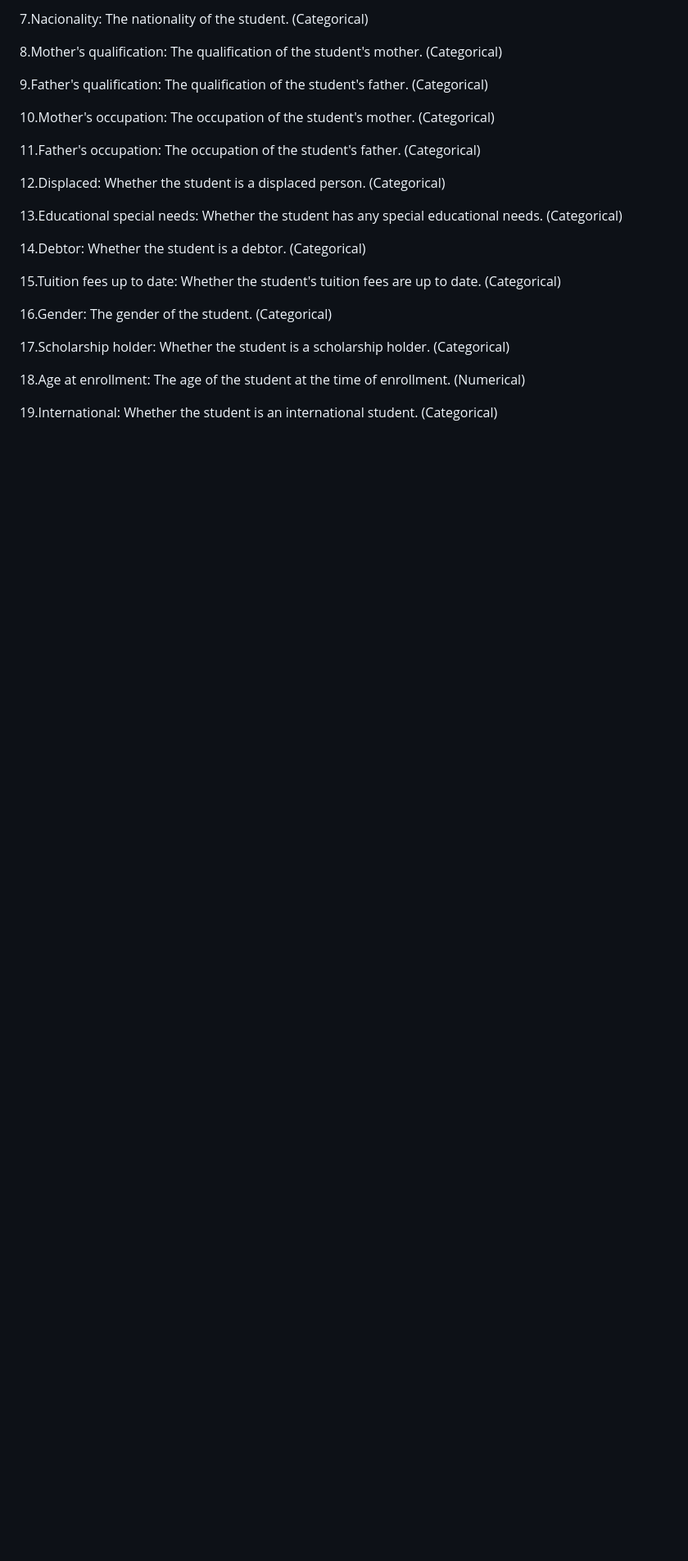
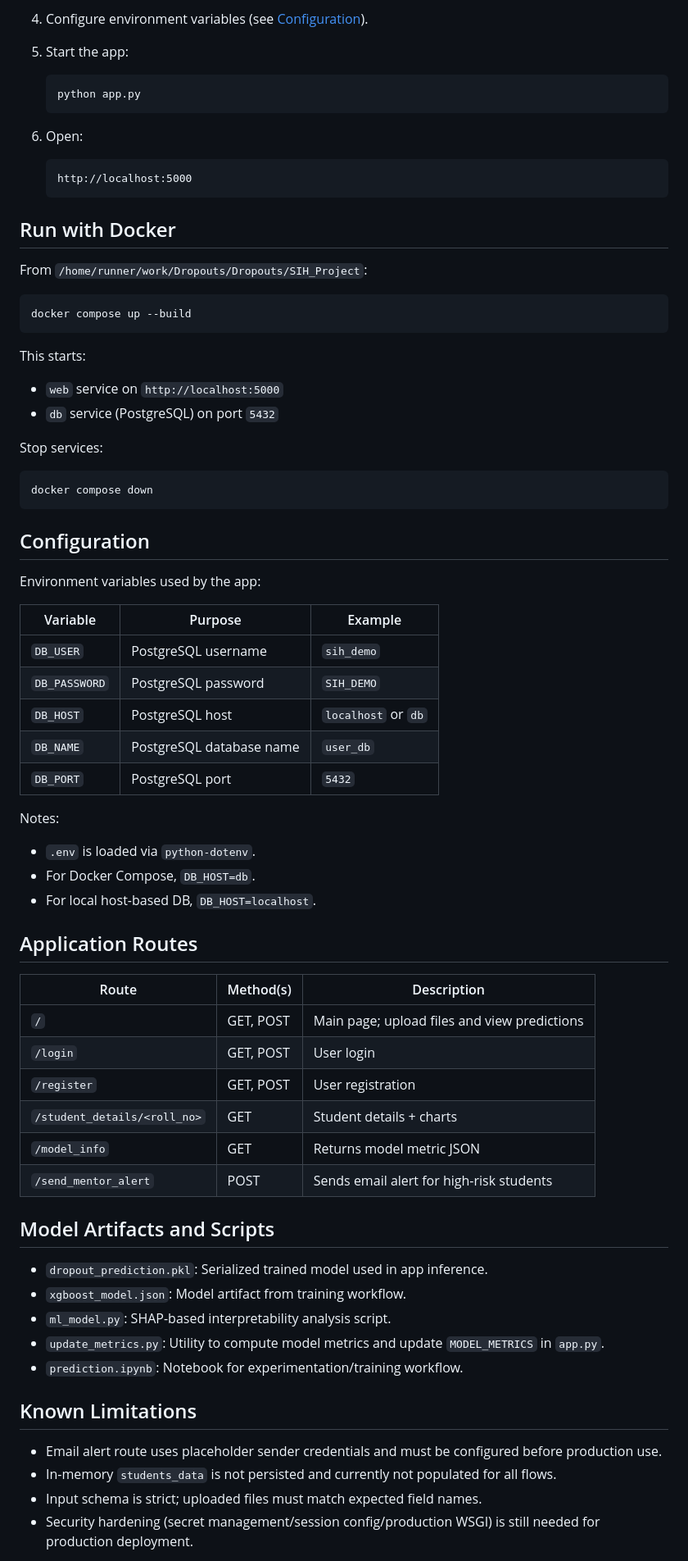
Before and after one commit to whysist/Dropouts, a Markdown page: README.md, the part around one of its changes. Shown at 82% size. Rendered like a GitHub page; blank space fills up the shorter version.

````diff
--- a/README.md
+++ b/README.md
@@ -48,27 +133,68 @@ https://www.kaggle.com/datasets/thedevastator/higher-education-predictors-of-stu
 
-7.Nacionality: The nationality of the student. (Categorical)
+4. Configure environment variables (see [Configuration](#configuration)).
 
-8.Mother's qualification: The qualification of the student's mother. (Categorical)
+5. Start the app:
+   ```bash
+   python app.py
+   ```
 
-9.Father's qualification: The qualification of the student's father. (Categorical)
+6. Open:
+   ```text
+   http://localhost:5000
+   ```
 
-10.Mother's occupation: The occupation of the student's mother. (Categorical)
+## Run with Docker
+From `/home/runner/work/Dropouts/Dropouts/SIH_Project`:
 
-11.Father's occupation: The occupation of the student's father. (Categorical)
+```bash
+docker compose up --build
+```
 
-12.Displaced: Whether the student is a displaced person. (Categorical)
+This starts:
+- `web` service on `http://localhost:5000`
+- `db` service (PostgreSQL) on port `5432`
 
-13.Educational special needs: Whether the student has any special educational needs. (Categorical)
+Stop services:
+```bash
+docker compose down
+```
 
-14.Debtor: Whether the student is a debtor. (Categorical)
+## Configuration
+Environment variables used by the app:
 
-15.Tuition fees up to date: Whether the student's tuition fees are up to date. (Categorical)
+| Variable | Purpose | Example |
+|---|---|---|
+| `DB_USER` | PostgreSQL username | `sih_demo` |
+| `DB_PASSWORD` | PostgreSQL password | `SIH_DEMO` |
+| `DB_HOST` | PostgreSQL host | `localhost` or `db` |
+| `DB_NAME` | PostgreSQL database name | `user_db` |
+| `DB_PORT` | PostgreSQL port | `5432` |
 
-16.Gender: The gender of the student. (Categorical)
+Notes:
+- `.env` is loaded via `python-dotenv`.
+- For Docker Compose, `DB_HOST=db`.
+- For local host-based DB, `DB_HOST=localhost`.
 
-17.Scholarship holder: Whether the student is a scholarship holder. (Categorical)
+## Application Routes
+| Route | Method(s) | Description |
+|---|---|---|
+| `/` | GET, POST | Main page; upload files and view predictions |
+| `/login` | GET, POST | User login |
+| `/register` | GET, POST | User registration |
+| `/student_details/<roll_no>` | GET | Student details + charts |
+| `/model_info` | GET | Returns model metric JSON |
+| `/send_mentor_alert` | POST | Sends email alert for high-risk students |
 
-18.Age at enrollment: The age of the student at the time of enrollment. (Numerical)
+## Model Artifacts and Scripts
+- `dropout_prediction.pkl`: Serialized trained model used in app inference.
+- `xgboost_model.json`: Model artifact from training workflow.
+- `ml_model.py`: SHAP-based interpretability analysis script.
+- `update_metrics.py`: Utility to compute model metrics and update `MODEL_METRICS` in `app.py`.
+- `prediction.ipynb`: Notebook for experimentation/training workflow.
 
-19.International: Whether the student is an international student. (Categorical)
+## Known Limitations
+- Email alert route uses placeholder sender credentials and must be configured before production use.
+- In-memory `students_data` is not persisted and currently not populated for all flows.
+- Input schema is strict; uploaded files must match expected field names.
+- Security hardening (secret management/session config/production WSGI) is still needed for production deployment.
 
````
Also changed, not shown: other parts of README.md (+121 -69 lines).
